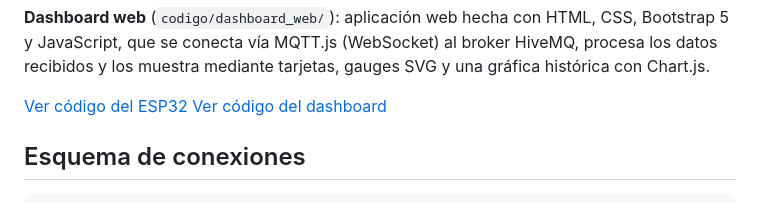
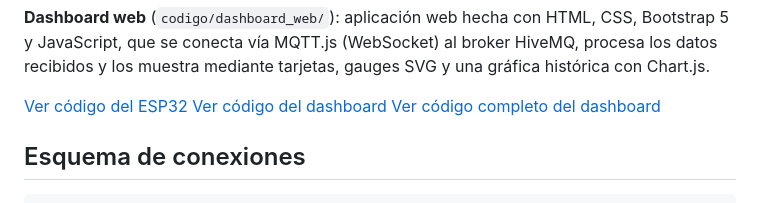
Before and after one commit to Elobar/monitor-salud-plantas-esp32, a Markdown page: README.md, the part around the change. Drawn GitHub-style.

````diff
--- a/README.md
+++ b/README.md
@@ -99,6 +99,7 @@ codigo/
 
 [Ver código del ESP32](codigo/programa_principal/_planta.ino)
 [Ver código del dashboard](codigo/Pagina-Web/index.html)
+[Ver código completo del dashboard](codigo/Pagina-Web/)
 
 ## Esquema de conexiones
 ```
````
